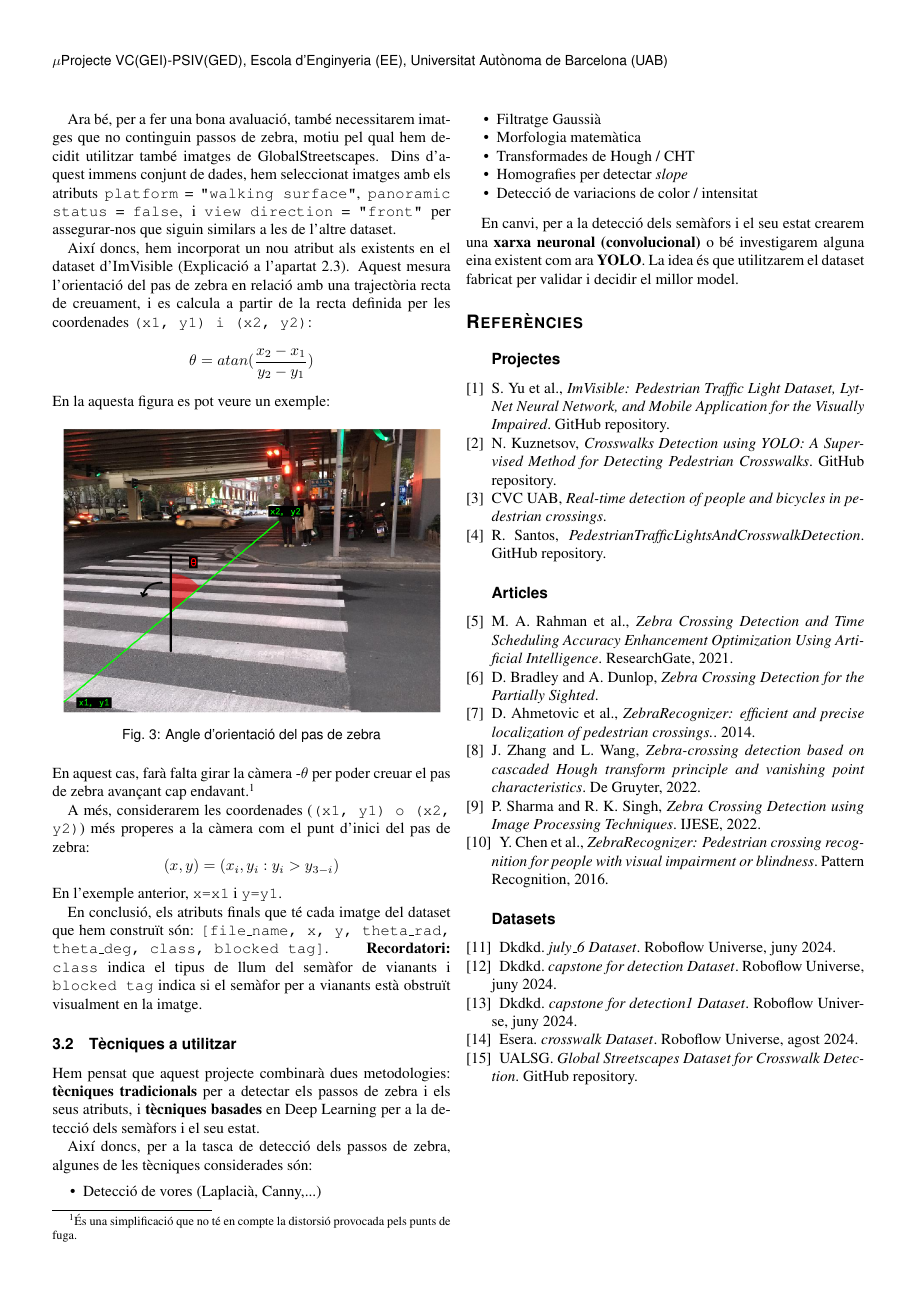
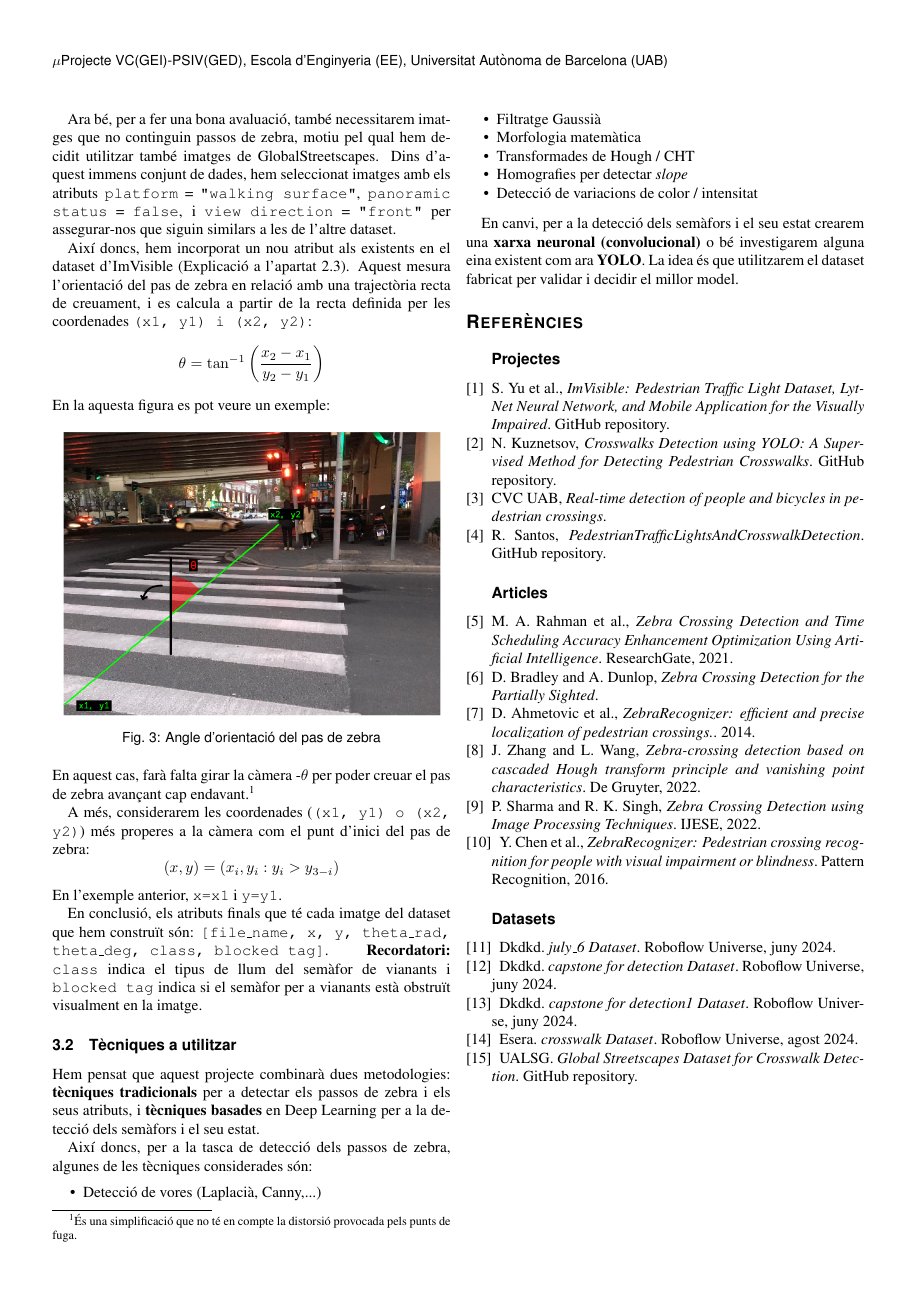
Before and after one commit to albert-ce/ZebrAI-Crossing, a LaTeX document (latex/1587933_1668180_1668018_ZebrAI.tex): page 3 of 3. Compiled offline with pdfLaTeX.

Commit message:
Després classe

```diff
--- a/latex/1587933_1668180_1668018_ZebrAI.tex
+++ b/latex/1587933_1668180_1668018_ZebrAI.tex
@@ -205,7 +205,7 @@ Ara bé, per a fer una bona avaluació, també necessitarem imatges que no conti
 
 Així doncs, hem incorporat un nou atribut als existents en el dataset d'ImVisible (Explicació a l'apartat \ref{sec:datasets}). Aquest mesura l’orientació del pas de zebra en relació amb una trajectòria recta de creuament, i es calcula a partir de la recta definida per les coordenades \texttt{(x1, y1) i (x2, y2)}:
 \begin{equation*}
-	\theta=atan(\frac{x_2-x_1}{y_2-y_1})
+\theta = \tan^{-1}\left( \frac{x_2 - x_1}{y_2 - y_1} \right)
 \end{equation*}
 En la aquesta figura es pot veure un exemple:
 \begin{figure}[!h]
```
Also changed, not shown: latex/1587933_1668180_1668018_ZebrAI.pdf, latex/microProjecte-VC-PSIV.pdf, src/example.png (added), 1 other file.
